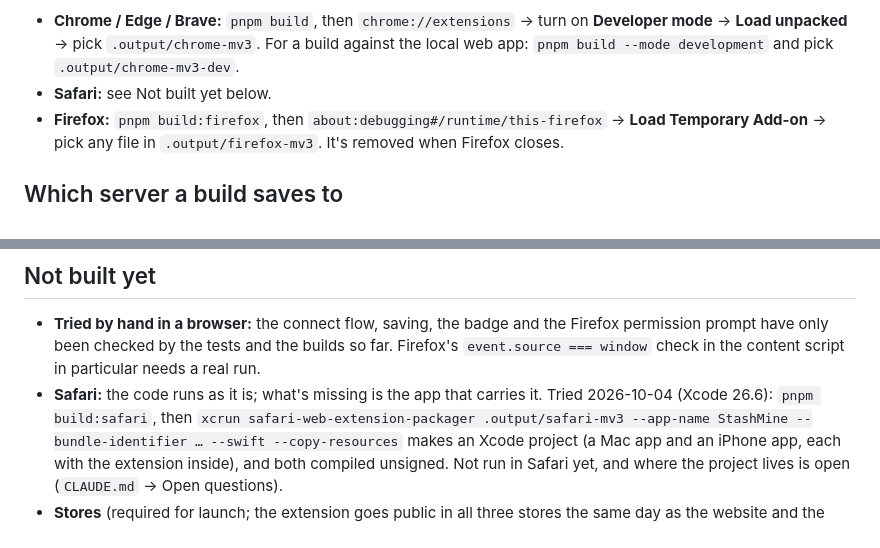
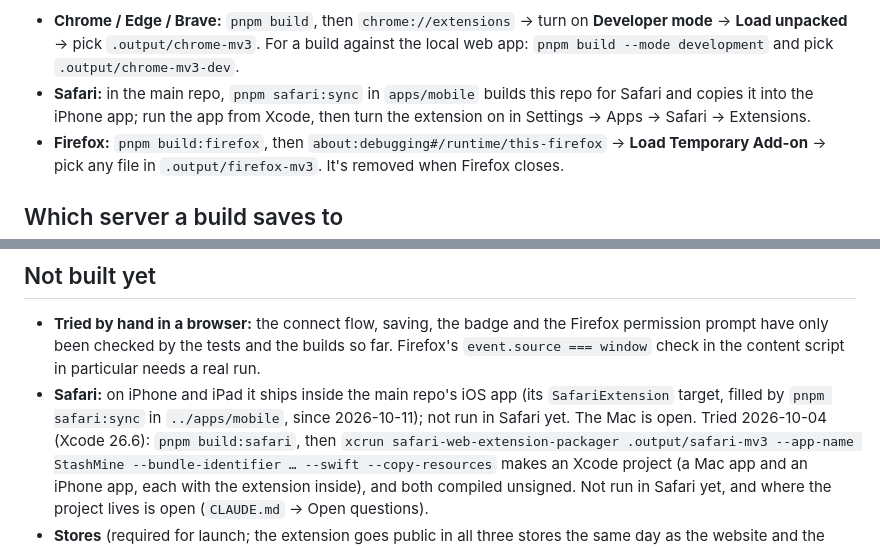
Before and after one commit to joaovictormr/bookmark-project-extensions, a Markdown page: README.md, 2 parts joined by grey strips. Drawn GitHub-style.

```diff
--- a/README.md
+++ b/README.md
@@ -37,7 +37,7 @@ To load a build in your own browser instead:
 - **Chrome / Edge / Brave:** `pnpm build`, then `chrome://extensions` → turn on **Developer mode** → **Load
   unpacked** → pick `.output/chrome-mv3`. For a build against the local web app: `pnpm build --mode development`
   and pick `.output/chrome-mv3-dev`.
-- **Safari:** see Not built yet below.
+- **Safari:** in the main repo, `pnpm safari:sync` in `apps/mobile` builds this repo for Safari and copies it into the iPhone app; run the app from Xcode, then turn the extension on in Settings → Apps → Safari → Extensions.
 - **Firefox:** `pnpm build:firefox`, then `about:debugging#/runtime/this-firefox` → **Load Temporary Add-on** → pick
   any file in `.output/firefox-mv3`. It's removed when Firefox closes.
 
@@ -90,7 +90,9 @@ for it with an **Allow** button.
 - **Tried by hand in a browser:** the connect flow, saving, the badge and the Firefox permission prompt have only been
   checked by the tests and the builds so far. Firefox's `event.source === window` check in the content script in
   particular needs a real run.
-- **Safari:** the code runs as it is; what's missing is the app that carries it. Tried 2026-10-04 (Xcode 26.6):
+- **Safari:** on iPhone and iPad it ships inside the main repo's iOS app (its `SafariExtension` target, filled by
+  `pnpm safari:sync` in `../apps/mobile`, since 2026-10-11); not run in Safari yet. The Mac is open. Tried 2026-10-04
+  (Xcode 26.6):
   `pnpm build:safari`, then `xcrun safari-web-extension-packager .output/safari-mv3 --app-name StashMine
   --bundle-identifier … --swift --copy-resources` makes an Xcode project (a Mac app and an iPhone app, each with the
   extension inside), and both compiled unsigned. Not run in Safari yet, and where the project lives is open
```
Also changed, not shown: CLAUDE.md (+9 -2 lines).
